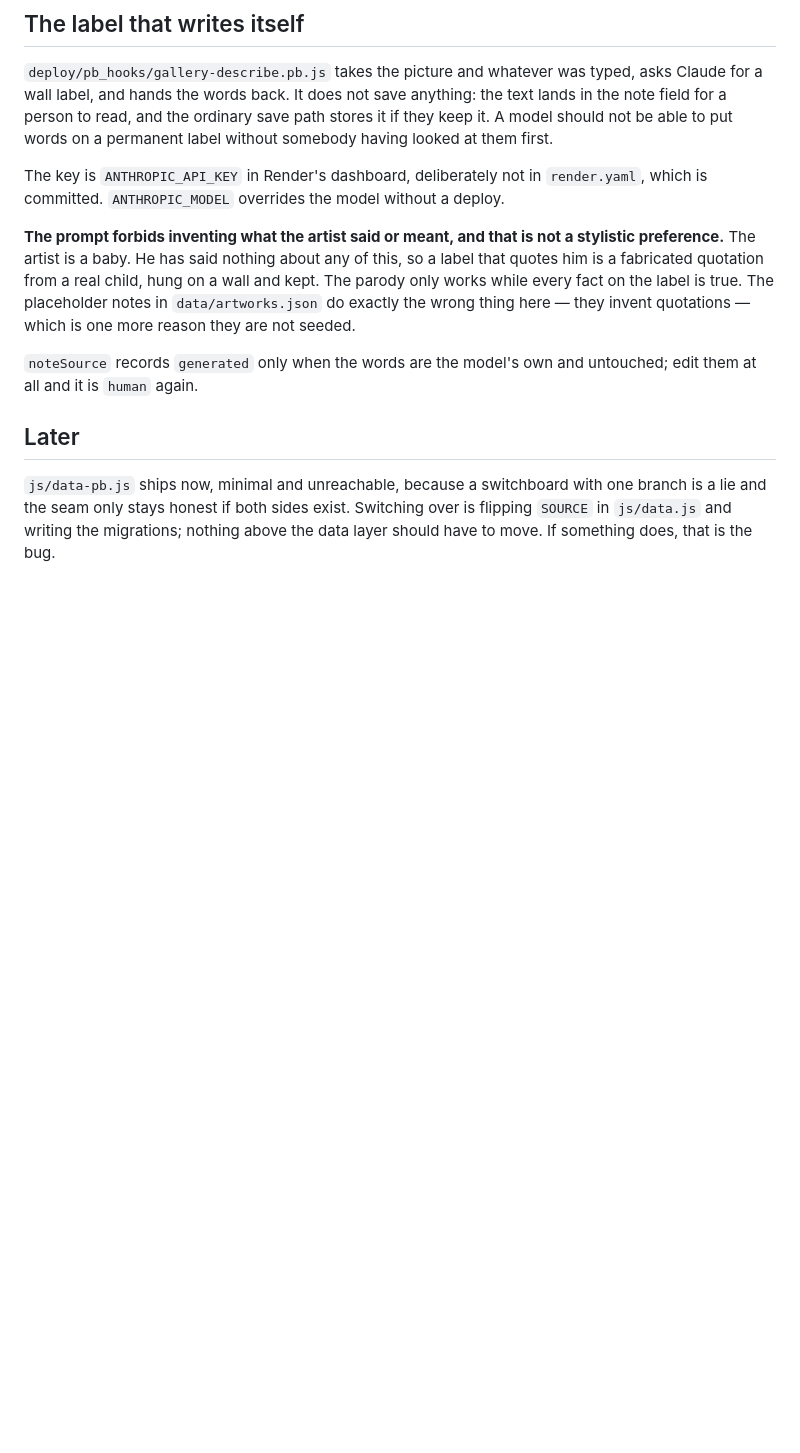
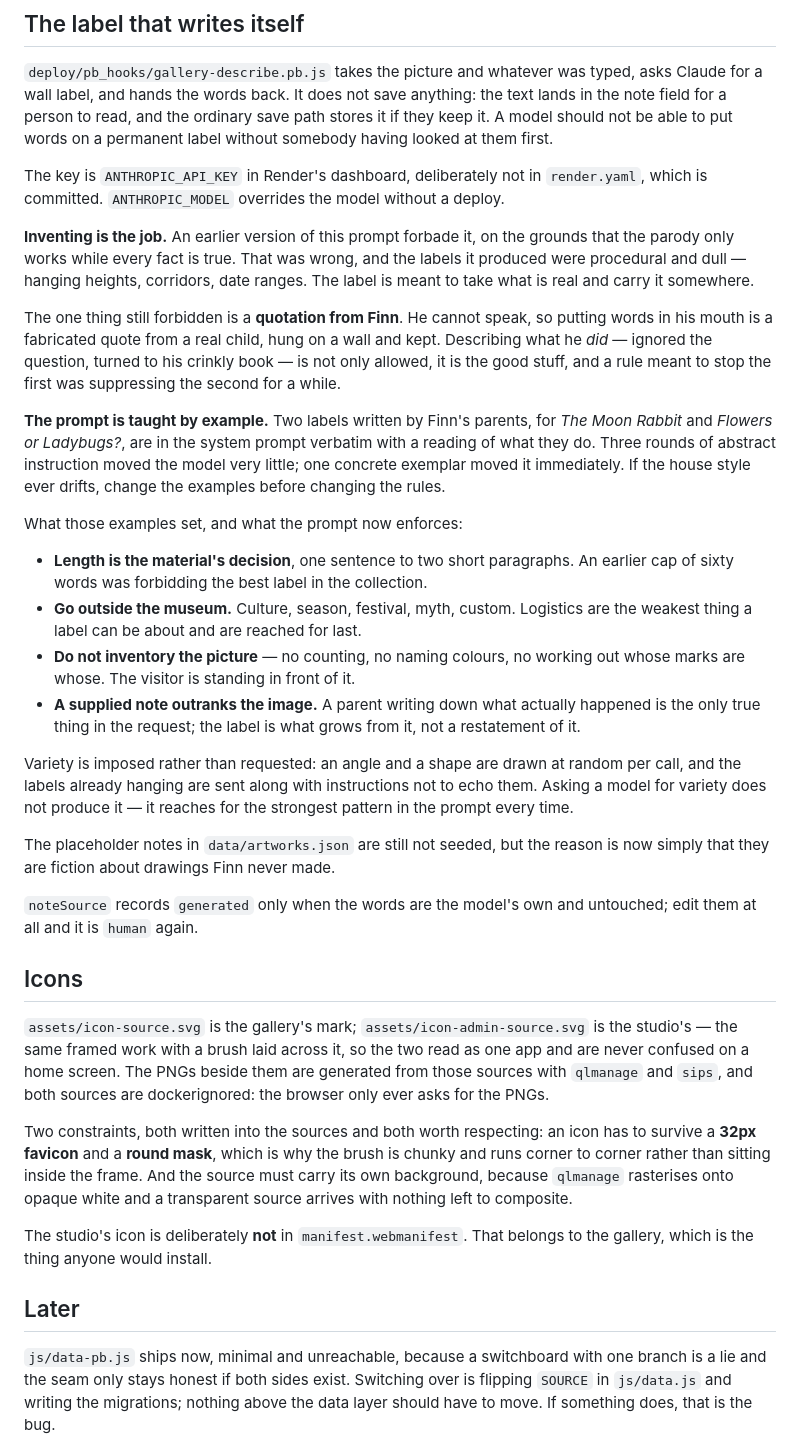
Before and after one commit to cwah/finn, a Markdown page: gallery/CLAUDE.md, the part around the change. GitHub-like rendering; blank space fills up the shorter version.

Commit message:
Bring the gallery's CLAUDE.md back in line with the code
Its description of the label writer had become the opposite of the truth. It
still said the prompt forbids inventing what the artist said or meant, which was
reversed weeks ago — inventing is the job now, and only quotations from Finn are
out, because he cannot speak. A rule meant to stop fabricated speech had been
suppressing descriptions of what he actually did, which turned out to be the best
material in the collection.

Also records what the prompt now is: taught by two labels written by hand rather
than by instruction, length left to the material, logistics reached for last,
and variety imposed by a random angle and shape rather than requested. And the
note that if the house style drifts, the examples are what to change.

The icons were never written down at all. Both sources, why the brush is drawn
the way it is, the 32px and round-mask constraints, the opaque-white quirk in
qlmanage that means a source must carry its own background, and why the studio's
icon is deliberately absent from the manifest.

Co-Authored-By: Claude Opus 5 <noreply@anthropic.com>

```diff
--- a/gallery/CLAUDE.md
+++ b/gallery/CLAUDE.md
@@ -359,15 +359,62 @@ somebody having looked at them first.
 The key is `ANTHROPIC_API_KEY` in Render's dashboard, deliberately not in `render.yaml`,
 which is committed. `ANTHROPIC_MODEL` overrides the model without a deploy.
 
-**The prompt forbids inventing what the artist said or meant, and that is not a stylistic
-preference.** The artist is a baby. He has said nothing about any of this, so a label
-that quotes him is a fabricated quotation from a real child, hung on a wall and kept.
-The parody only works while every fact on the label is true. The placeholder notes in
-`data/artworks.json` do exactly the wrong thing here — they invent quotations — which is
-one more reason they are not seeded.
+**Inventing is the job.** An earlier version of this prompt forbade it, on the grounds
+that the parody only works while every fact is true. That was wrong, and the labels it
+produced were procedural and dull — hanging heights, corridors, date ranges. The label
+is meant to take what is real and carry it somewhere.
+
+The one thing still forbidden is a **quotation from Finn**. He cannot speak, so putting
+words in his mouth is a fabricated quote from a real child, hung on a wall and kept.
+Describing what he *did* — ignored the question, turned to his crinkly book — is not
+only allowed, it is the good stuff, and a rule meant to stop the first was suppressing
+the second for a while.
+
+**The prompt is taught by example.** Two labels written by Finn's parents, for *The Moon
+Rabbit* and *Flowers or Ladybugs?*, are in the system prompt verbatim with a reading of
+what they do. Three rounds of abstract instruction moved the model very little; one
+concrete exemplar moved it immediately. If the house style ever drifts, change the
+examples before changing the rules.
+
+What those examples set, and what the prompt now enforces:
+
+- **Length is the material's decision**, one sentence to two short paragraphs. An
+  earlier cap of sixty words was forbidding the best label in the collection.
+- **Go outside the museum.** Culture, season, festival, myth, custom. Logistics are the
+  weakest thing a label can be about and are reached for last.
+- **Do not inventory the picture** — no counting, no naming colours, no working out
+  whose marks are whose. The visitor is standing in front of it.
+- **A supplied note outranks the image.** A parent writing down what actually happened
+  is the only true thing in the request; the label is what grows from it, not a
+  restatement of it.
+
+Variety is imposed rather than requested: an angle and a shape are drawn at random per
+call, and the labels already hanging are sent along with instructions not to echo them.
+Asking a model for variety does not produce it — it reaches for the strongest pattern in
+the prompt every time.
+
+The placeholder notes in `data/artworks.json` are still not seeded, but the reason is
+now simply that they are fiction about drawings Finn never made.
 
 `noteSource` records `generated` only when the words are the model's own and untouched;
 edit them at all and it is `human` again.
+
+## Icons
+
+`assets/icon-source.svg` is the gallery's mark; `assets/icon-admin-source.svg` is the
+studio's — the same framed work with a brush laid across it, so the two read as one app
+and are never confused on a home screen. The PNGs beside them are generated from those
+sources with `qlmanage` and `sips`, and both sources are dockerignored: the browser only
+ever asks for the PNGs.
+
+Two constraints, both written into the sources and both worth respecting: an icon has to
+survive a **32px favicon** and a **round mask**, which is why the brush is chunky and
+runs corner to corner rather than sitting inside the frame. And the source must carry
+its own background, because `qlmanage` rasterises onto opaque white and a transparent
+source arrives with nothing left to composite.
+
+The studio's icon is deliberately **not** in `manifest.webmanifest`. That belongs to the
+gallery, which is the thing anyone would install.
 
 ## Later
 
```
